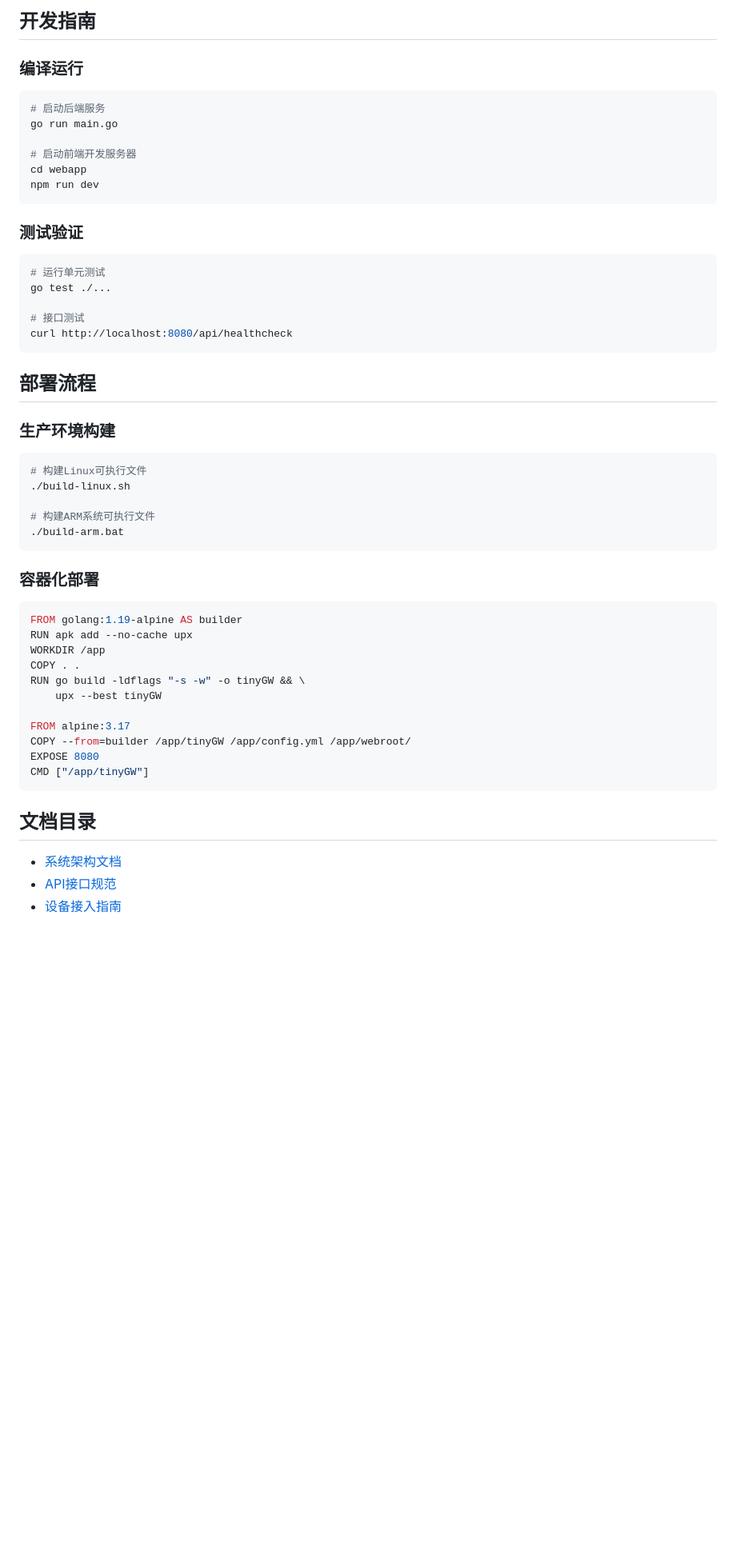
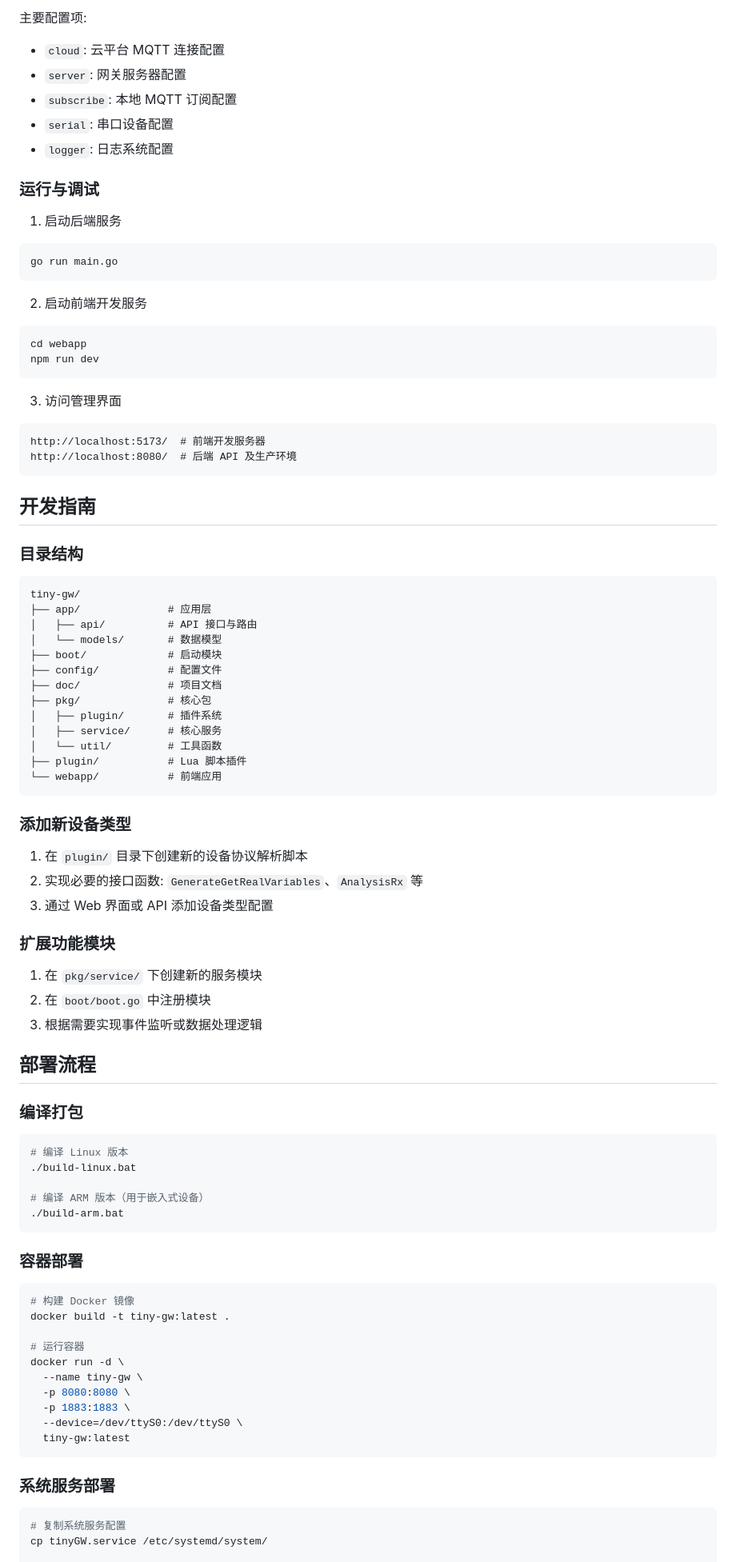
Before and after one commit to zhoudm1743/TinyGW, a Markdown page: README.md, the part around the change printed below. Shown: that part at 80% size. Drawn GitHub-style; blank space fills up the shorter version.

````diff
--- a/README.md
+++ b/README.md
@@ -55,51 +91,86 @@ cp config/conf.example.yml config/conf.yml
 
-## 开发指南
-### 编译运行
+主要配置项:
+- `cloud`: 云平台 MQTT 连接配置
+- `server`: 网关服务器配置
+- `subscribe`: 本地 MQTT 订阅配置
+- `serial`: 串口设备配置
+- `logger`: 日志系统配置
+
+### 运行与调试
+
+1. 启动后端服务
 ```bash
-# 启动后端服务
 go run main.go
+```
 
-# 启动前端开发服务器
+2. 启动前端开发服务
+```bash
 cd webapp
 npm run dev
 ```
 
-### 测试验证
-```bash
-# 运行单元测试
-go test ./...
-
-# 接口测试
-curl http://localhost:8080/api/healthcheck
+3. 访问管理界面
+```
+http://localhost:5173/  # 前端开发服务器
+http://localhost:8080/  # 后端 API 及生产环境
 ```
 
+## 开发指南
+
+### 目录结构
+```
+tiny-gw/
+├── app/              # 应用层
+│   ├── api/          # API 接口与路由
+│   └── models/       # 数据模型
+├── boot/             # 启动模块
+├── config/           # 配置文件
+├── doc/              # 项目文档
+├── pkg/              # 核心包
+│   ├── plugin/       # 插件系统
+│   ├── service/      # 核心服务
+│   └── util/         # 工具函数
+├── plugin/           # Lua 脚本插件
+└── webapp/           # 前端应用
+```
+
+### 添加新设备类型
+1. 在 `plugin/` 目录下创建新的设备协议解析脚本
+2. 实现必要的接口函数: `GenerateGetRealVariables`、`AnalysisRx` 等
+3. 通过 Web 界面或 API 添加设备类型配置
+
+### 扩展功能模块
+1. 在 `pkg/service/` 下创建新的服务模块
+2. 在 `boot/boot.go` 中注册模块
+3. 根据需要实现事件监听或数据处理逻辑
+
 ## 部署流程
-### 生产环境构建
+
+### 编译打包
 ```bash
-# 构建Linux可执行文件
-./build-linux.sh
+# 编译 Linux 版本
+./build-linux.bat
 
-# 构建ARM系统可执行文件
+# 编译 ARM 版本（用于嵌入式设备）
 ./build-arm.bat
 ```
 
-### 容器化部署
-```Dockerfile
-FROM golang:1.19-alpine AS builder
-RUN apk add --no-cache upx
-WORKDIR /app
-COPY . .
-RUN go build -ldflags "-s -w" -o tinyGW && \
-    upx --best tinyGW
+### 容器部署
+```bash
+# 构建 Docker 镜像
+docker build -t tiny-gw:latest .
 
-FROM alpine:3.17
-COPY --from=builder /app/tinyGW /app/config.yml /app/webroot/
-EXPOSE 8080
-CMD ["/app/tinyGW"]
+# 运行容器
+docker run -d \
+  --name tiny-gw \
+  -p 8080:8080 \
+  -p 1883:1883 \
+  --device=/dev/ttyS0:/dev/ttyS0 \
+  tiny-gw:latest
 ```
 
-## 文档目录
-- [系统架构文档](./doc/architecture.md)
-- [API接口规范](./doc/ts004-WebApi.md)
-- [设备接入指南](./doc/device-integration.md)
+### 系统服务部署
+```bash
+# 复制系统服务配置
+cp tinyGW.service /etc/systemd/system/
 
````
Also changed, not shown: other parts of README.md (+85 -51 lines), public/image/flow.png (added), public/image/frame-total.png (added), public/image/zjgxsjlx.png (added), 2 other files.
